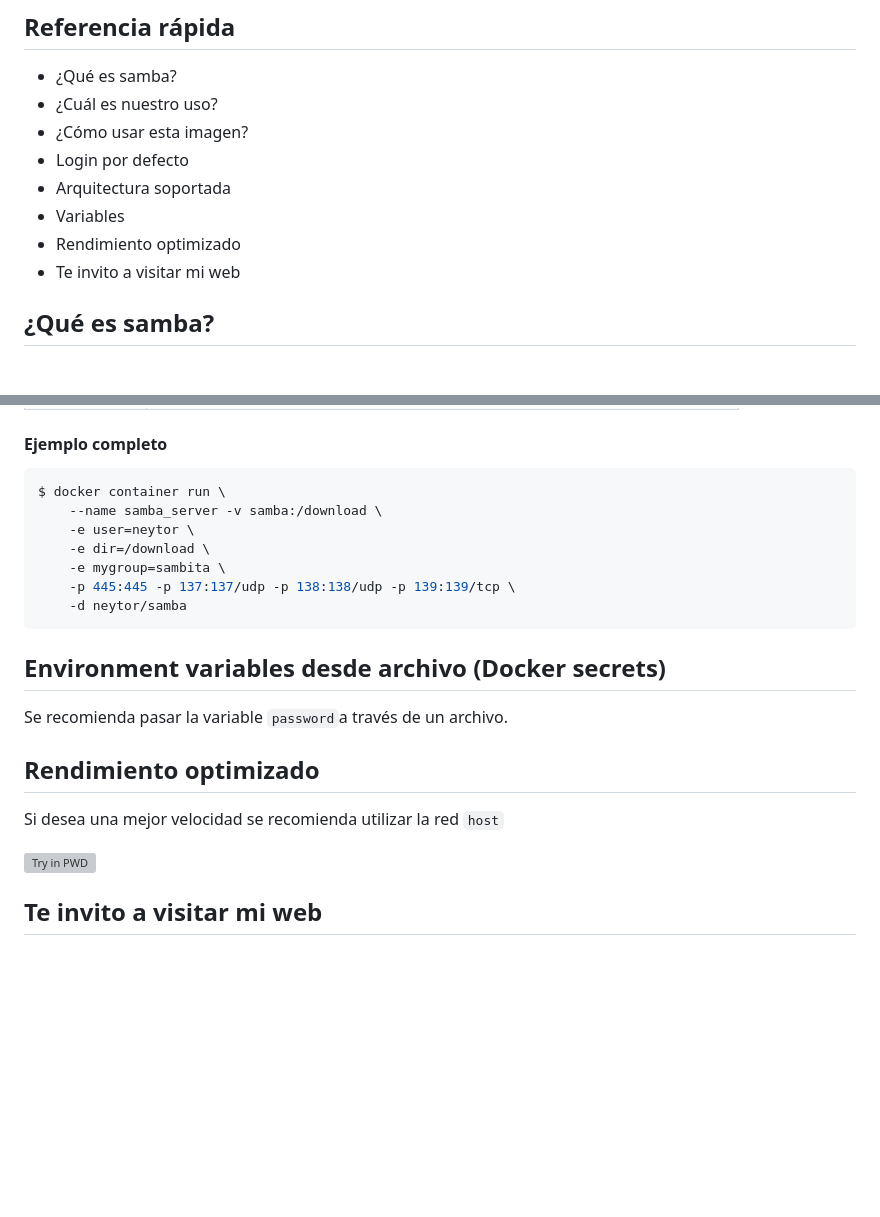
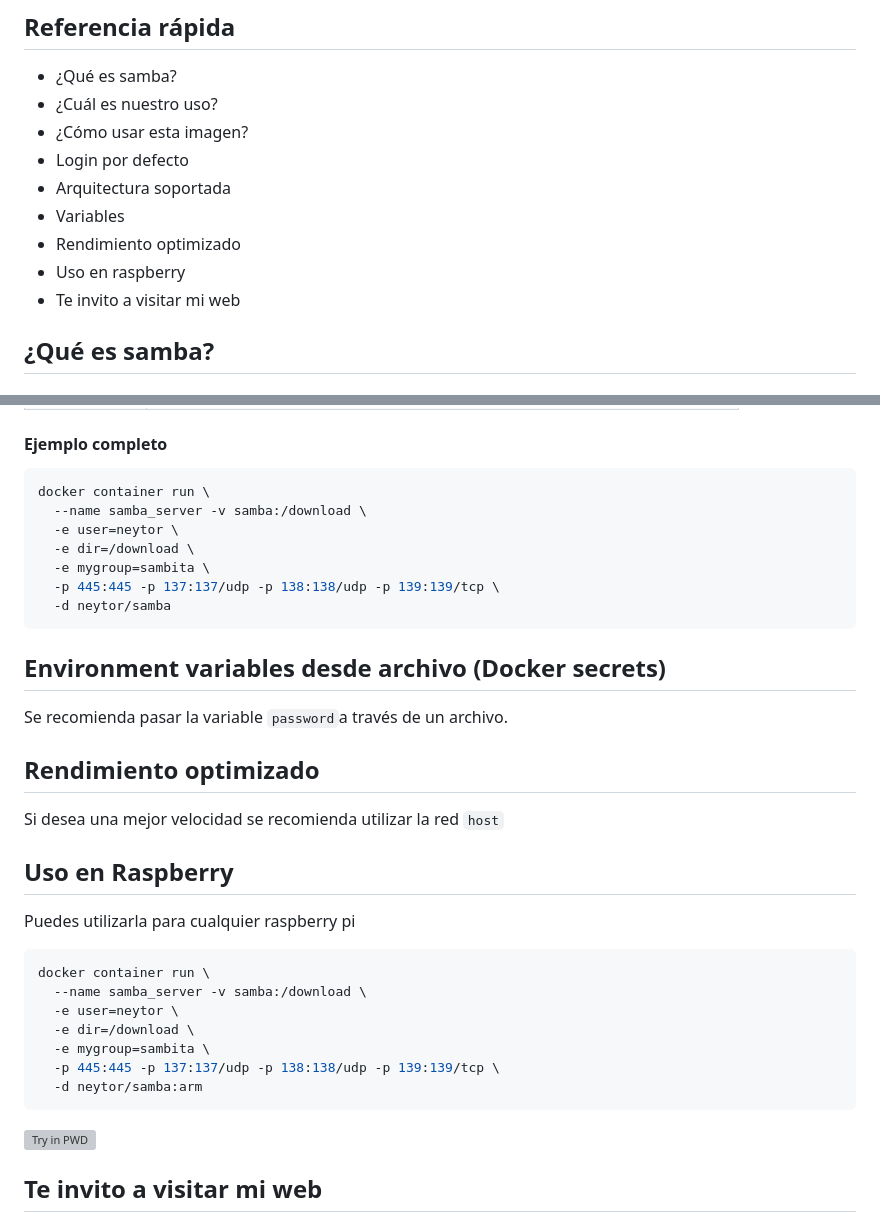
Before and after one commit to YonierGomez/docker-samba, a Markdown page: README.md, 2 parts joined by grey strips. Rendered like a GitHub page; blank space fills up the shorter version; grey boxes are pictures that could not be loaded.

````diff
--- a/README.md
+++ b/README.md
@@ -10,6 +10,7 @@ Comparte archivos entre Windows, Linux, Mac, todo con Samba
 -	Arquitectura soportada
 -	Variables
 -	Rendimiento optimizado
+-	Uso en raspberry
 -	Te invito a visitar mi web
 
 ## ¿Qué es  samba?
@@ -103,13 +104,13 @@ Puedes pasar las siguientes variables al crear el contenedor
 #### Ejemplo completo
 
 ```bash
-$ docker container run \
-    --name samba_server -v samba:/download \
-    -e user=neytor \
-    -e dir=/download \
-    -e mygroup=sambita \
-    -p 445:445 -p 137:137/udp -p 138:138/udp -p 139:139/tcp \
-    -d neytor/samba
+docker container run \
+  --name samba_server -v samba:/download \
+  -e user=neytor \
+  -e dir=/download \
+  -e mygroup=sambita \
+  -p 445:445 -p 137:137/udp -p 138:138/udp -p 139:139/tcp \
+  -d neytor/samba
 ```
 
 ## Environment variables desde archivo (Docker secrets)
@@ -120,6 +121,20 @@ Se recomienda pasar la variable `password`a través de un archivo.
 
 Si desea una mejor velocidad se recomienda utilizar la red `host`
 
+## Uso en Raspberry
+
+Puedes utilizarla para cualquier raspberry pi
+
+```bash
+docker container run \
+  --name samba_server -v samba:/download \
+  -e user=neytor \
+  -e dir=/download \
+  -e mygroup=sambita \
+  -p 445:445 -p 137:137/udp -p 138:138/udp -p 139:139/tcp \
+  -d neytor/samba:arm
+```
+
 [![Try in PWD](https://github.com/play-with-docker/stacks/raw/cff22438cb4195ace27f9b15784bbb497047afa7/assets/images/button.png)](http://play-with-docker.com?stack=https://raw.githubusercontent.com/docker-library/docs/db214ae34137ab29c7574f5fbe01bc4eaea6da7e/wordpress/stack.yml)
 
 ## Te invito a visitar mi web
````
Also changed, not shown: other parts of README.md (+4 -4 lines).
